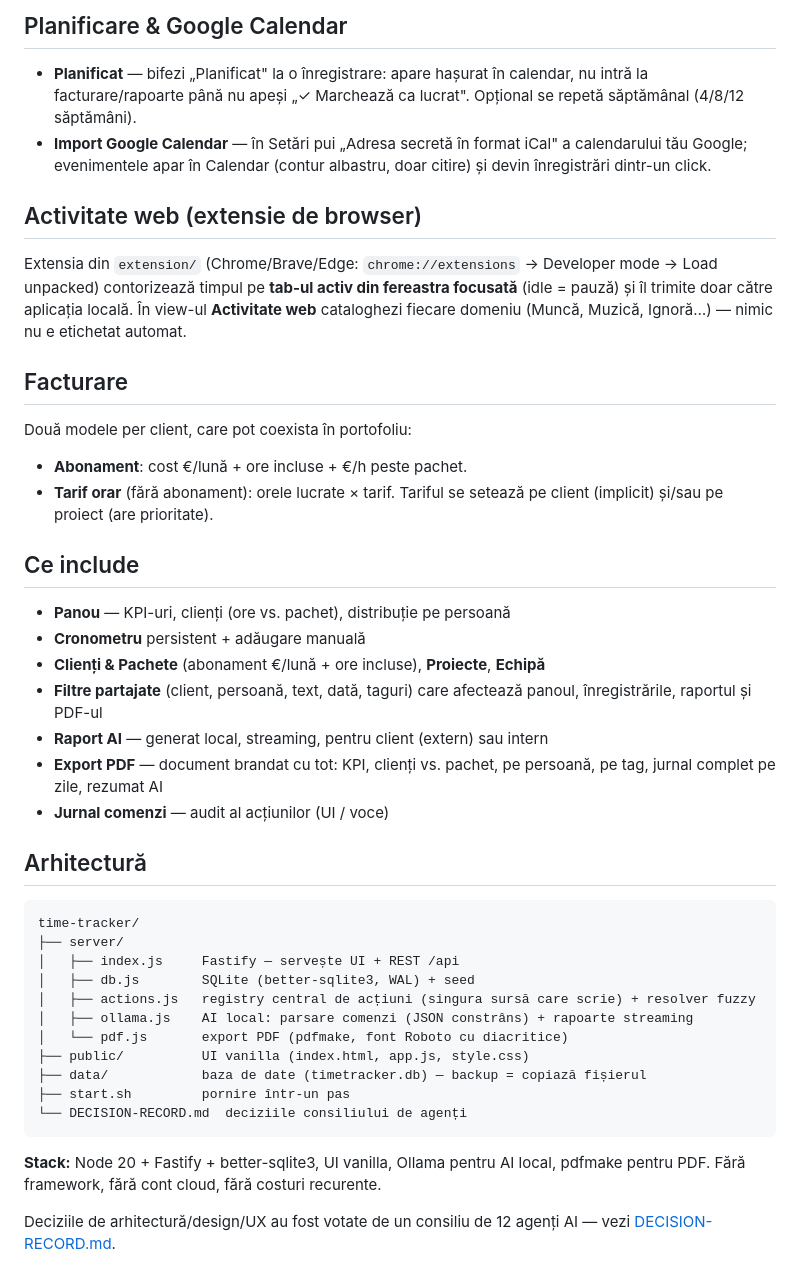
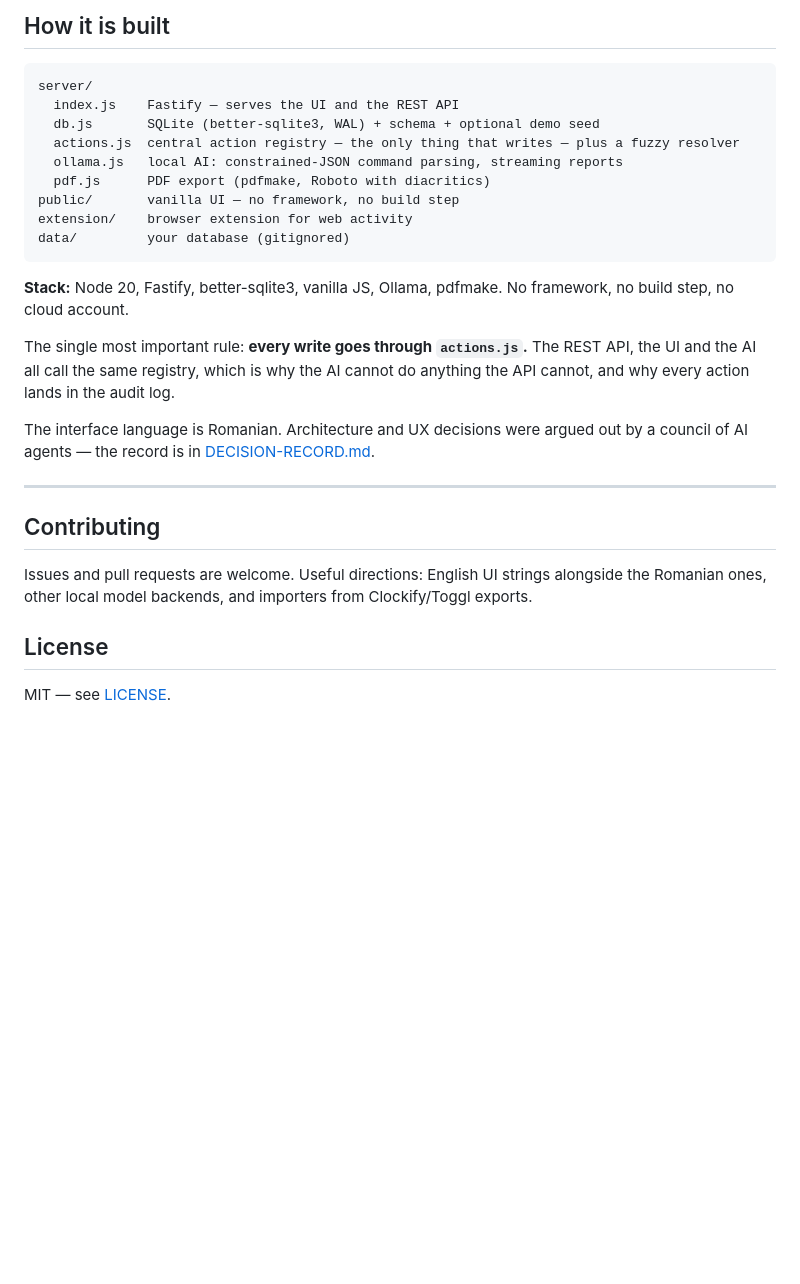
Before and after one commit to girzsebastian/timetracker-pro, a Markdown page: README.md, the part around one of its changes. Drawn GitHub-style; blank space fills up the shorter version.

````diff
--- a/README.md
+++ b/README.md
@@ -68,45 +91,30 @@ Deschide consola (⌘K), pune cursorul în câmp, dictează cu Wispr — textul
 
-## Planificare & Google Calendar
-
-- **Planificat** — bifezi „Planificat" la o înregistrare: apare hașurat în calendar, nu intră la facturare/rapoarte până nu apeși „✓ Marchează ca lucrat". Opțional se repetă săptămânal (4/8/12 săptămâni).
-- **Import Google Calendar** — în Setări pui „Adresa secretă în format iCal" a calendarului tău Google; evenimentele apar în Calendar (contur albastru, doar citire) și devin înregistrări dintr-un click.
-
-## Activitate web (extensie de browser)
-
-Extensia din `extension/` (Chrome/Brave/Edge: `chrome://extensions` → Developer mode → Load unpacked) contorizează timpul pe **tab-ul activ din fereastra focusată** (idle = pauză) și îl trimite doar către aplicația locală. În view-ul **Activitate web** cataloghezi fiecare domeniu (Muncă, Muzică, Ignoră…) — nimic nu e etichetat automat.
-
-## Facturare
-
-Două modele per client, care pot coexista în portofoliu:
-- **Abonament**: cost €/lună + ore incluse + €/h peste pachet.
-- **Tarif orar** (fără abonament): orele lucrate × tarif. Tariful se setează pe client (implicit) și/sau pe proiect (are prioritate).
-
-## Ce include
-
-- **Panou** — KPI-uri, clienți (ore vs. pachet), distribuție pe persoană
-- **Cronometru** persistent + adăugare manuală
-- **Clienți & Pachete** (abonament €/lună + ore incluse), **Proiecte**, **Echipă**
-- **Filtre partajate** (client, persoană, text, dată, taguri) care afectează panoul, înregistrările, raportul și PDF-ul
-- **Raport AI** — generat local, streaming, pentru client (extern) sau intern
-- **Export PDF** — document brandat cu tot: KPI, clienți vs. pachet, pe persoană, pe tag, jurnal complet pe zile, rezumat AI
-- **Jurnal comenzi** — audit al acțiunilor (UI / voce)
-
-## Arhitectură
+## How it is built
 
 ```
-time-tracker/
-├── server/
-│   ├── index.js     Fastify — servește UI + REST /api
-│   ├── db.js        SQLite (better-sqlite3, WAL) + seed
-│   ├── actions.js   registry central de acțiuni (singura sursă care scrie) + resolver fuzzy
-│   ├── ollama.js    AI local: parsare comenzi (JSON constrâns) + rapoarte streaming
-│   └── pdf.js       export PDF (pdfmake, font Roboto cu diacritice)
-├── public/          UI vanilla (index.html, app.js, style.css)
-├── data/            baza de date (timetracker.db) — backup = copiază fișierul
-├── start.sh         pornire într-un pas
-└── DECISION-RECORD.md  deciziile consiliului de agenți
+server/
+  index.js    Fastify — serves the UI and the REST API
+  db.js       SQLite (better-sqlite3, WAL) + schema + optional demo seed
+  actions.js  central action registry — the only thing that writes — plus a fuzzy resolver
+  ollama.js   local AI: constrained-JSON command parsing, streaming reports
+  pdf.js      PDF export (pdfmake, Roboto with diacritics)
+public/       vanilla UI — no framework, no build step
+extension/    browser extension for web activity
+data/         your database (gitignored)
 ```
 
-**Stack:** Node 20 + Fastify + better-sqlite3, UI vanilla, Ollama pentru AI local, pdfmake pentru PDF. Fără framework, fără cont cloud, fără costuri recurente.
+**Stack:** Node 20, Fastify, better-sqlite3, vanilla JS, Ollama, pdfmake. No framework, no build step, no cloud account.
 
-Deciziile de arhitectură/design/UX au fost votate de un consiliu de 12 agenți AI — vezi [DECISION-RECORD.md](./DECISION-RECORD.md).
+The single most important rule: **every write goes through `actions.js`.** The REST API, the UI and the AI all call the same registry, which is why the AI cannot do anything the API cannot, and why every action lands in the audit log.
+
+The interface language is Romanian. Architecture and UX decisions were argued out by a council of AI agents — the record is in [DECISION-RECORD.md](./DECISION-RECORD.md).
+
+---
+
+## Contributing
+
+Issues and pull requests are welcome. Useful directions: English UI strings alongside the Romanian ones, other local model backends, and importers from Clockify/Toggl exports.
+
+## License
+
+MIT — see [LICENSE](LICENSE).
````
Also changed, not shown: other parts of README.md (+63 -40 lines), DECISION-RECORD.md (+4 -4 lines), README.ro.md (added, +120 -0 lines), docs/media/01-concurrent-timers.jpg (added), docs/media/02-dashboard.jpg (added), docs/media/03-clients-packages.jpg (added), docs/media/04-reports.jpg (added), docs/media/05-calendar.jpg (added), docs/media/06-voice-console.jpg (added), 6 other files.
